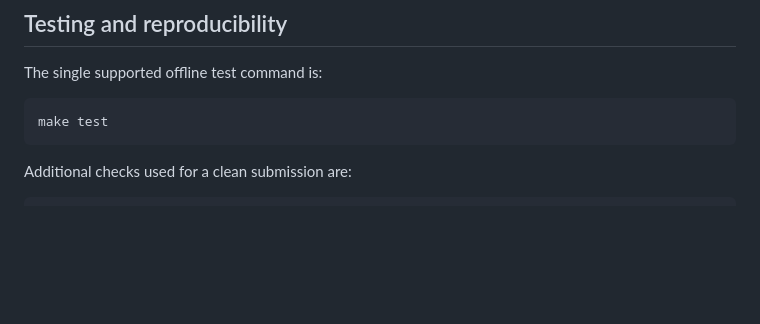
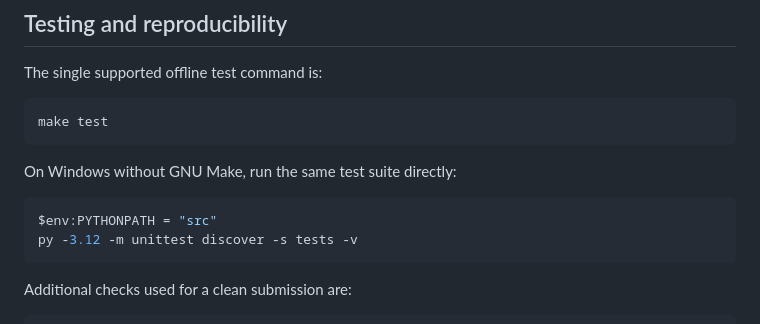
Before and after one commit to Auritras/Omnirush-Hackathon, a Markdown page: README.md, the part around one of its changes. GitHub-like rendering; blank space fills up the shorter version.

````diff
--- a/README.md
+++ b/README.md
@@ -234,6 +309,13 @@ The single supported offline test command is:
 
 ```sh
 make test
+```
+
+On Windows without GNU Make, run the same test suite directly:
+
+```powershell
+$env:PYTHONPATH = "src"
+py -3.12 -m unittest discover -s tests -v
 ```
 
 Additional checks used for a clean submission are:
````
Also changed, not shown: other parts of README.md (+85 -10 lines).
